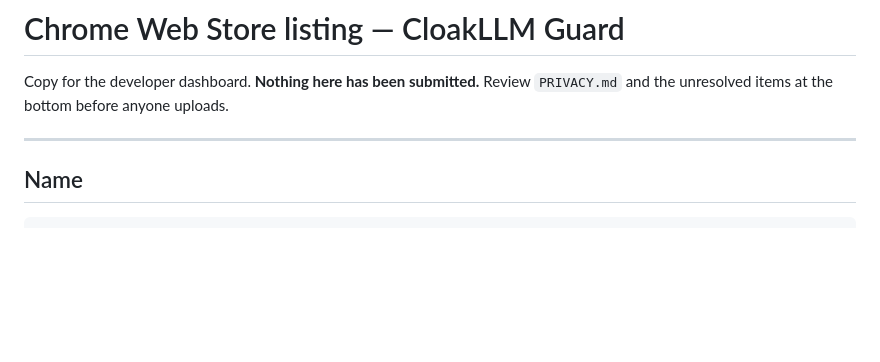
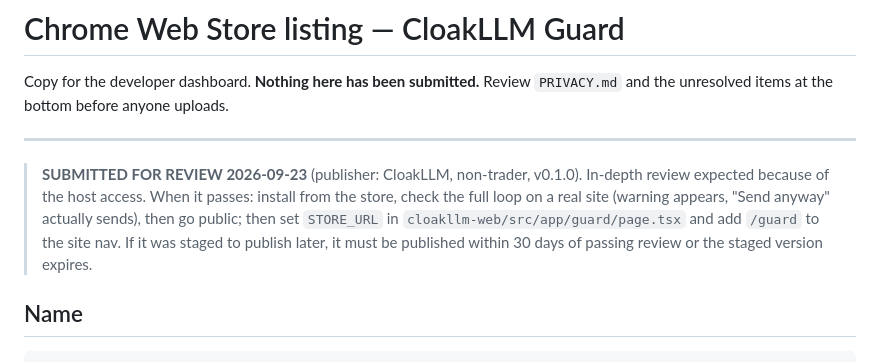
Before and after one commit to cloakllm/cloakllm-guard, a Markdown page: STORE_LISTING.md, the part around the change. Drawn GitHub-style; blank space fills up the shorter version.

Commit message:
docs: Guard v0.1.0 submitted to the Chrome Web Store, 2026-09-23
Records the submission and the steps after approval: verify the store
build end to end before going public, then point cloakllm.dev/guard at
the live listing.

Co-Authored-By: Claude Opus 4.8 <noreply@anthropic.com>

```diff
--- a/STORE_LISTING.md
+++ b/STORE_LISTING.md
@@ -4,6 +4,14 @@ Copy for the developer dashboard. **Nothing here has been submitted.** Review
 `PRIVACY.md` and the unresolved items at the bottom before anyone uploads.
 
 ---
+
+> **SUBMITTED FOR REVIEW 2026-09-23** (publisher: CloakLLM, non-trader, v0.1.0).
+> In-depth review expected because of the host access. When it passes:
+> install from the store, check the full loop on a real site (warning appears,
+> "Send anyway" actually sends), then go public; then set `STORE_URL` in
+> `cloakllm-web/src/app/guard/page.tsx` and add `/guard` to the site nav.
+> If it was staged to publish later, it must be published within 30 days of
+> passing review or the staged version expires.
 
 ## Name
 
```
